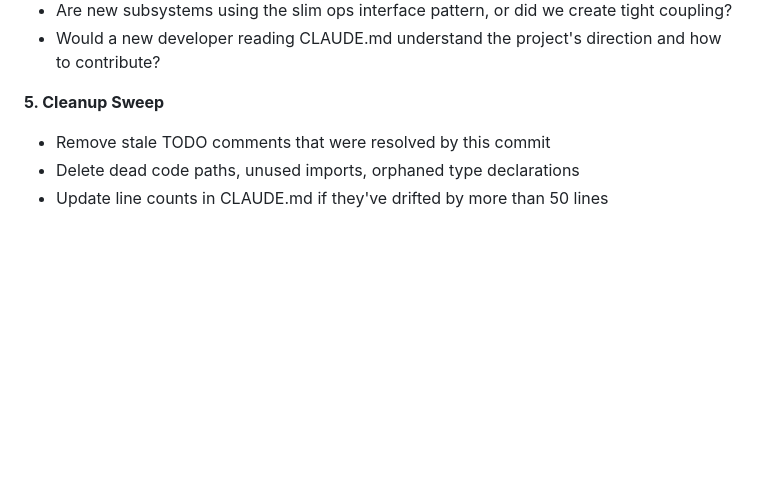
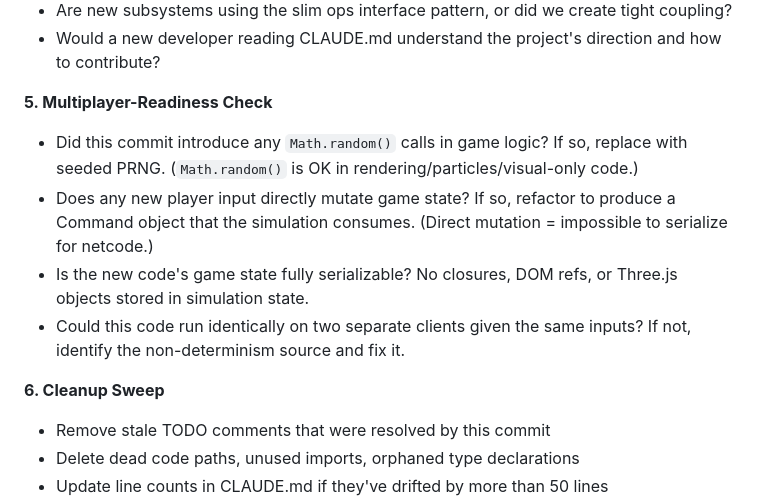
Before and after one commit to keenancornelius/cubitopia, a Markdown page: CLAUDE.md, the part around the change. Rendered like a GitHub page; blank space fills up the shorter version.

Commit message:
Add multiplayer-readiness check to introspective review protocol
New check #5 on every commit: Math.random audit, command pattern
enforcement, serializable state verification, determinism check.

Co-Authored-By: Claude Opus 4.6 <noreply@anthropic.com>

```diff
--- a/CLAUDE.md
+++ b/CLAUDE.md
@@ -58,7 +58,13 @@ After each commit, pause and run through these checks before moving on. This is
 - Are new subsystems using the slim ops interface pattern, or did we create tight coupling?
 - Would a new developer reading CLAUDE.md understand the project's direction and how to contribute?
 
-**5. Cleanup Sweep**
+**5. Multiplayer-Readiness Check**
+- Did this commit introduce any `Math.random()` calls in game logic? If so, replace with seeded PRNG. (`Math.random()` is OK in rendering/particles/visual-only code.)
+- Does any new player input directly mutate game state? If so, refactor to produce a Command object that the simulation consumes. (Direct mutation = impossible to serialize for netcode.)
+- Is the new code's game state fully serializable? No closures, DOM refs, or Three.js objects stored in simulation state.
+- Could this code run identically on two separate clients given the same inputs? If not, identify the non-determinism source and fix it.
+
+**6. Cleanup Sweep**
 - Remove stale TODO comments that were resolved by this commit
 - Delete dead code paths, unused imports, orphaned type declarations
 - Update line counts in CLAUDE.md if they've drifted by more than 50 lines
```
